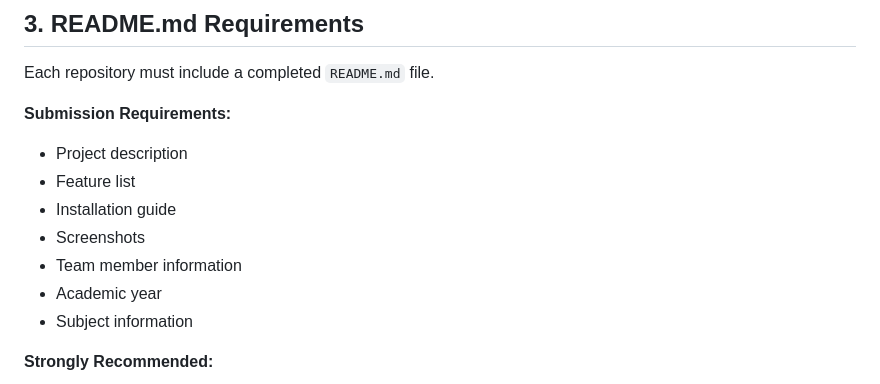
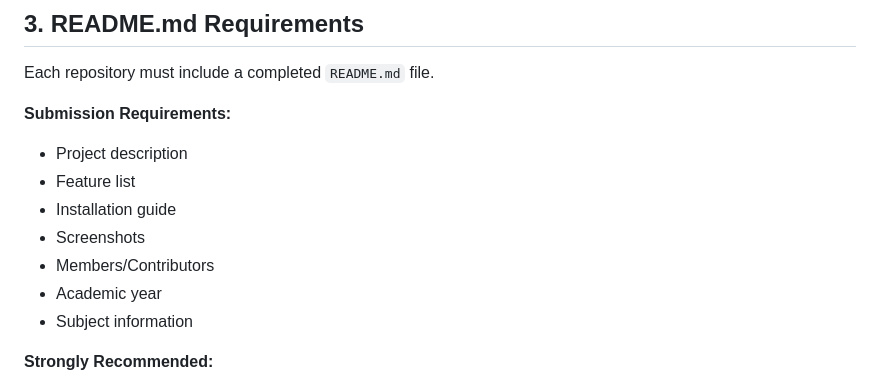
Before and after one commit to PSU-CS-Academic-Projects/PSU-CS-Academic-Projects.github.io, a Markdown page: CONTRIBUTING.md, the part around the change. Drawn GitHub-style.

Commit message:
fix: update terminology for team member section in contributing guidelines

```diff
--- a/CONTRIBUTING.md
+++ b/CONTRIBUTING.md
@@ -45,7 +45,7 @@ Each repository must include a completed `README.md` file.
 * Feature list
 * Installation guide
 * Screenshots
-* Team member information
+* Members/Contributors
 * Academic year
 * Subject information
 
```
